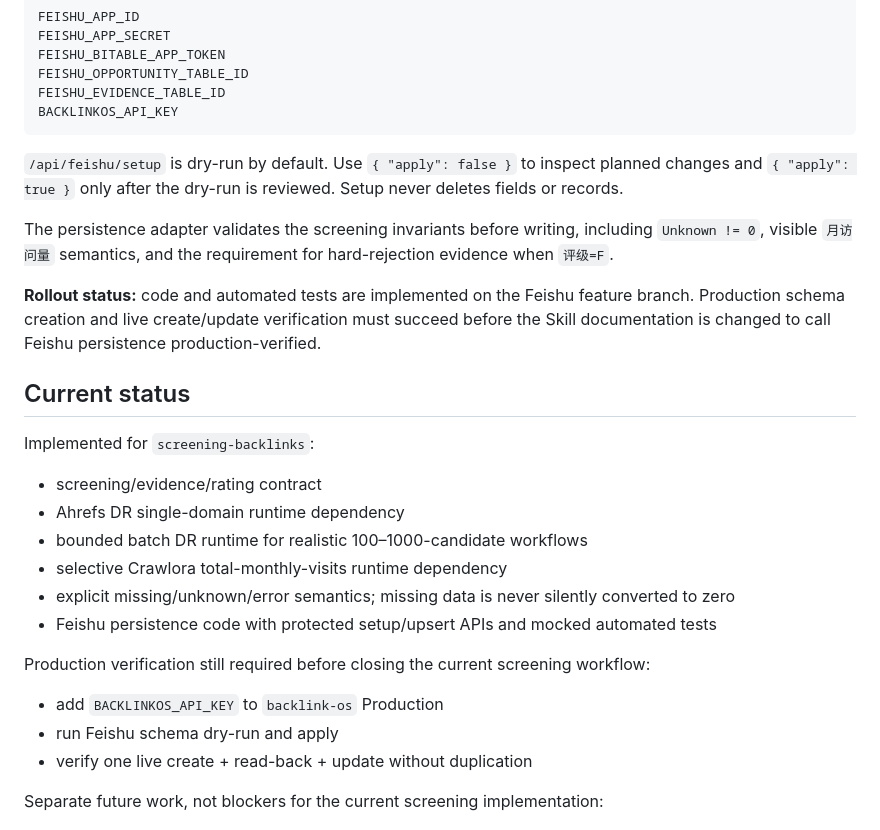
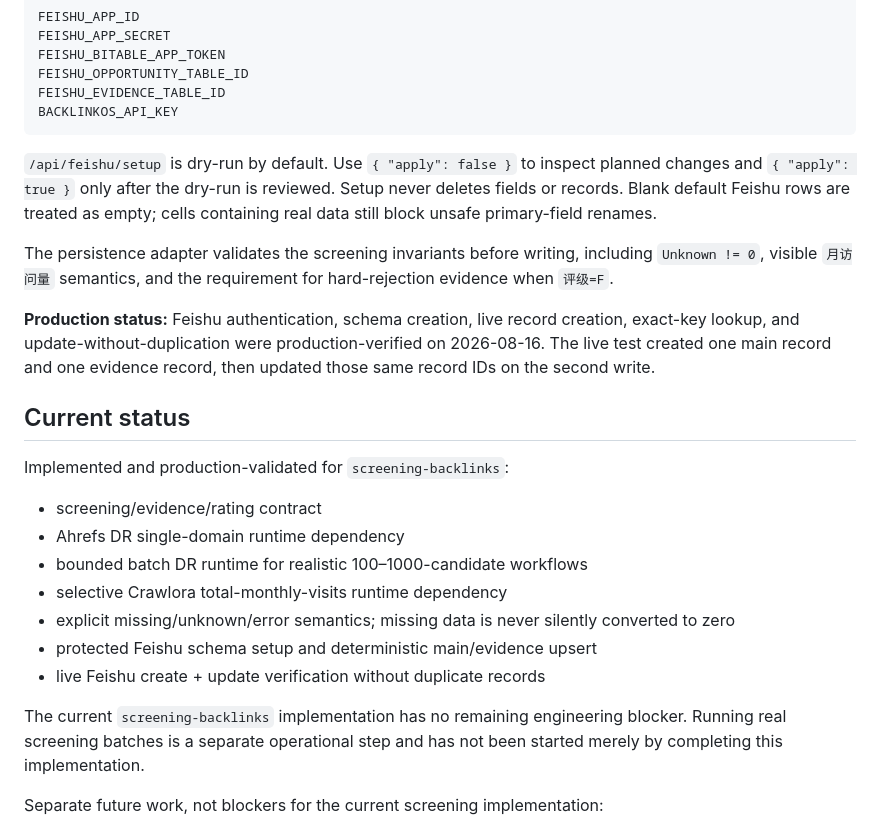
Before and after one commit to pyxm1618/BacklinkOS, a Markdown page: README.md, the part around the change. Drawn GitHub-style.

Commit message:
docs: mark Feishu persistence production-verified

````diff
--- a/README.md
+++ b/README.md
@@ -52,28 +52,25 @@ FEISHU_EVIDENCE_TABLE_ID
 BACKLINKOS_API_KEY
 ```
 
-`/api/feishu/setup` is dry-run by default. Use `{ "apply": false }` to inspect planned changes and `{ "apply": true }` only after the dry-run is reviewed. Setup never deletes fields or records.
+`/api/feishu/setup` is dry-run by default. Use `{ "apply": false }` to inspect planned changes and `{ "apply": true }` only after the dry-run is reviewed. Setup never deletes fields or records. Blank default Feishu rows are treated as empty; cells containing real data still block unsafe primary-field renames.
 
 The persistence adapter validates the screening invariants before writing, including `Unknown != 0`, visible `月访问量` semantics, and the requirement for hard-rejection evidence when `评级=F`.
 
-**Rollout status:** code and automated tests are implemented on the Feishu feature branch. Production schema creation and live create/update verification must succeed before the Skill documentation is changed to call Feishu persistence production-verified.
+**Production status:** Feishu authentication, schema creation, live record creation, exact-key lookup, and update-without-duplication were production-verified on 2026-08-16. The live test created one main record and one evidence record, then updated those same record IDs on the second write.
 
 ## Current status
 
-Implemented for `screening-backlinks`:
+Implemented and production-validated for `screening-backlinks`:
 
 - screening/evidence/rating contract
 - Ahrefs DR single-domain runtime dependency
 - bounded batch DR runtime for realistic 100–1000-candidate workflows
 - selective Crawlora total-monthly-visits runtime dependency
 - explicit missing/unknown/error semantics; missing data is never silently converted to zero
-- Feishu persistence code with protected setup/upsert APIs and mocked automated tests
+- protected Feishu schema setup and deterministic main/evidence upsert
+- live Feishu create + update verification without duplicate records
 
-Production verification still required before closing the current screening workflow:
-
-- add `BACKLINKOS_API_KEY` to `backlink-os` Production
-- run Feishu schema dry-run and apply
-- verify one live create + read-back + update without duplication
+The current `screening-backlinks` implementation has no remaining engineering blocker. Running real screening batches is a separate operational step and has not been started merely by completing this implementation.
 
 Separate future work, not blockers for the current screening implementation:
 
````
